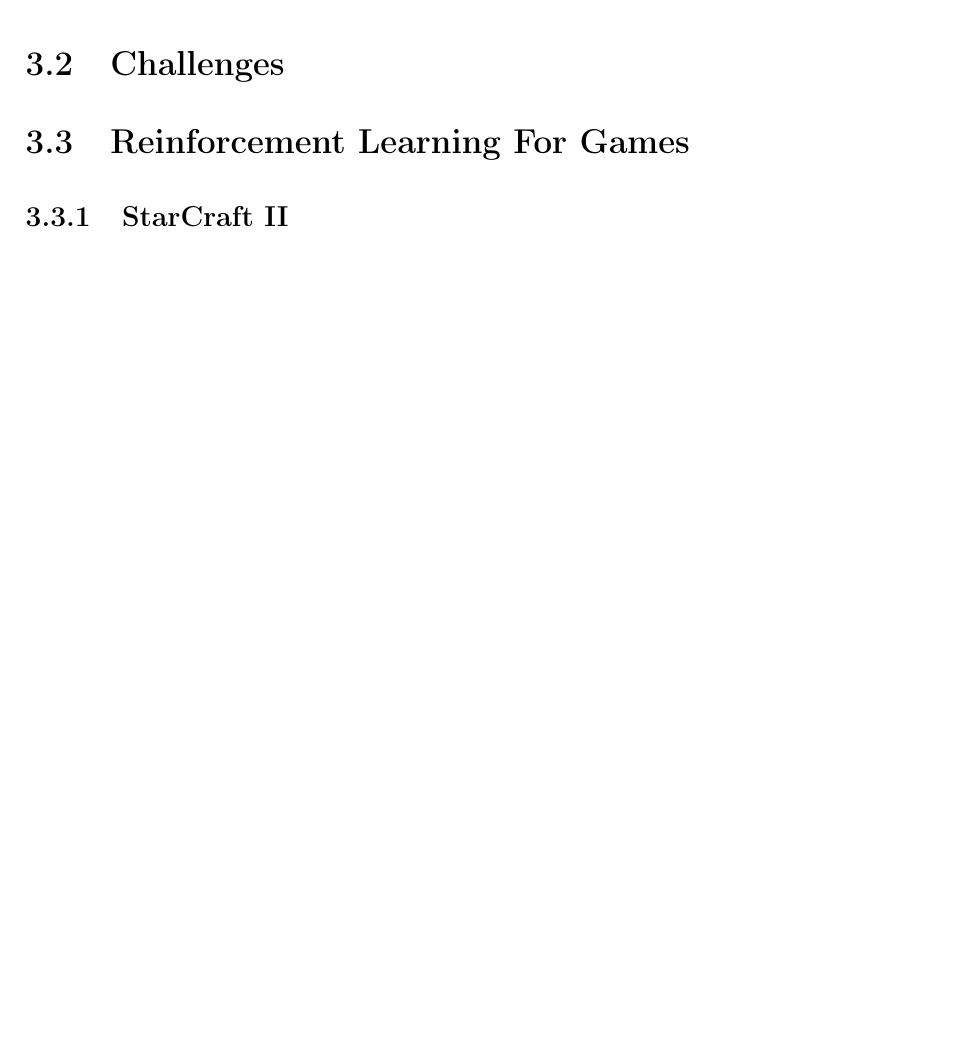
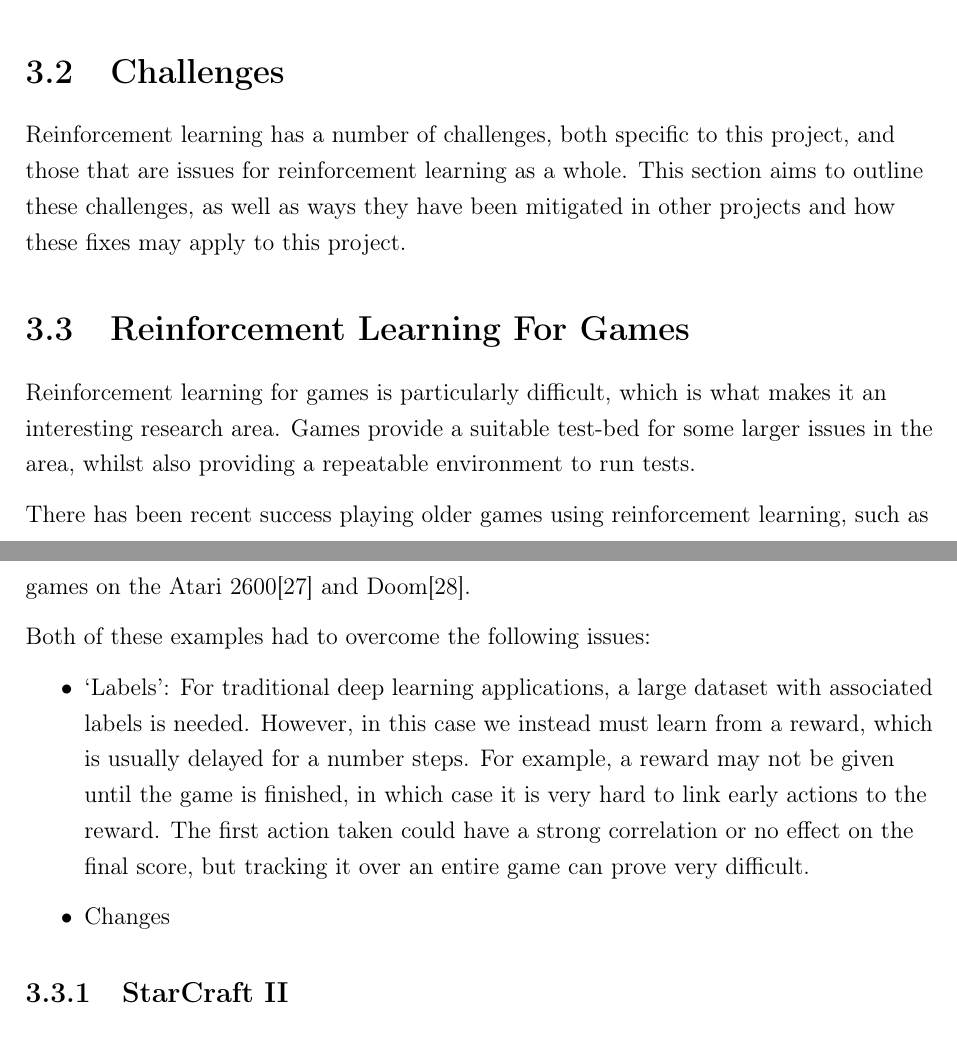
Before and after one commit to maxpilling/curriculum_learning, a LaTeX thesis (report/fyp.tex, which reads report/Chapters/research.tex): part of page 25 of 39 before the commit and two parts of pages 25 and 26 of 40 after it, the two joined at a grey line, cut so that both start at the same text, the shorter picture padded with empty space. Compiled offline with pdfLaTeX.

Commit message:
Start to fill in challenges.

```diff
--- a/report/Chapters/research.tex
+++ b/report/Chapters/research.tex
@@ -467,10 +467,38 @@ Figure~\ref{max_pool}.
 % Add more info here about the tech and the challenges it faces
 % i.e. the problems in Reinforcement Learning as a whole
 
+Reinforcement learning has a number of challenges, both specific to this
+project, and those that are issues for reinforcement learning as a whole.
+This section aims to outline these challenges, as well as ways they have been
+mitigated in other projects and how these fixes may apply to this project.
+
 \section{Reinforcement Learning For Games}\label{challenges:games}
 % The earlier sections should cover the general tech,
 % whereas this section will talk about it applied to games
 % and the unique problems that raises.
+
+Reinforcement learning for games is particularly difficult, which is what makes
+it an interesting research area. Games provide a suitable test-bed for some
+larger issues in the area, whilst also providing a repeatable environment to run
+tests.
+
+There has been recent success playing older games using reinforcement learning,
+such as games on the Atari 2600\cite{mnih2013playing} and
+Doom\cite{kempka2016vizdoom}.
+
+Both of these examples had to overcome the following issues:
+
+\begin{itemize}
+    \item `Labels': For traditional deep learning applications, a large dataset
+        with associated labels is needed. However, in this case we instead must
+        learn from a reward, which is usually delayed for a number steps. For
+        example, a reward may not be given until the game is finished, in which
+        case it is very hard to link early actions to the reward. The first
+        action taken could have a strong correlation or no effect on the final
+        score, but tracking it over an entire game can prove very difficult.
+    \item Changes
+\end{itemize}
+
 
 %TODO: Add differences between supervised and unsupervised.
 %Include about using replays.
```
Also changed, not shown: report/refs.bib (+26 -0 lines), report/Chapters/research.tex (2 more changed lines).
